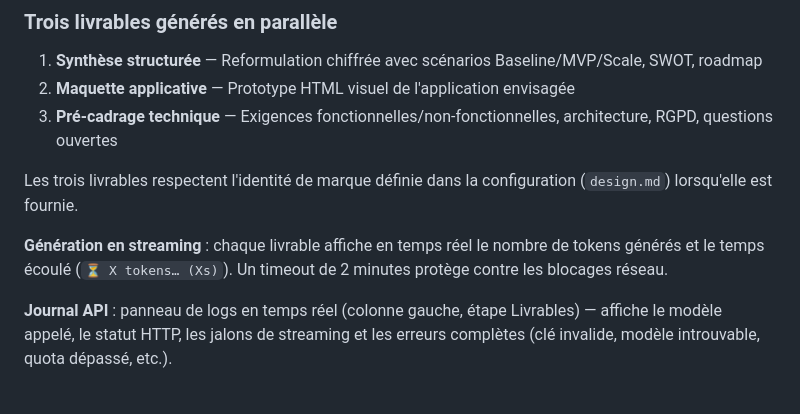
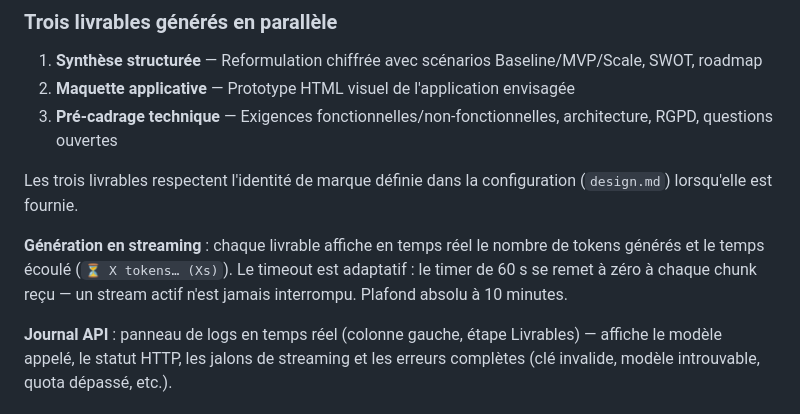
Before and after one commit to n58s29/cadragexpress, a Markdown page: README.md, the part around the change. Drawn GitHub-style.

Commit message:
Docs : README v8.4.2 — timeout adaptatif
Co-Authored-By: Claude Sonnet 4.6 <noreply@anthropic.com>

```diff
--- a/README.md
+++ b/README.md
@@ -67,7 +67,7 @@ Chaque agent enrichit les livrables selon son prisme d'expertise :
 
 Les trois livrables respectent l'identité de marque définie dans la configuration (`design.md`) lorsqu'elle est fournie.
 
-**Génération en streaming** : chaque livrable affiche en temps réel le nombre de tokens générés et le temps écoulé (`⏳ X tokens… (Xs)`). Un timeout de 2 minutes protège contre les blocages réseau.
+**Génération en streaming** : chaque livrable affiche en temps réel le nombre de tokens générés et le temps écoulé (`⏳ X tokens… (Xs)`). Le timeout est adaptatif : le timer de 60 s se remet à zéro à chaque chunk reçu — un stream actif n'est jamais interrompu. Plafond absolu à 10 minutes.
 
 **Journal API** : panneau de logs en temps réel (colonne gauche, étape Livrables) — affiche le modèle appelé, le statut HTTP, les jalons de streaming et les erreurs complètes (clé invalide, modèle introuvable, quota dépassé, etc.).
 
```
